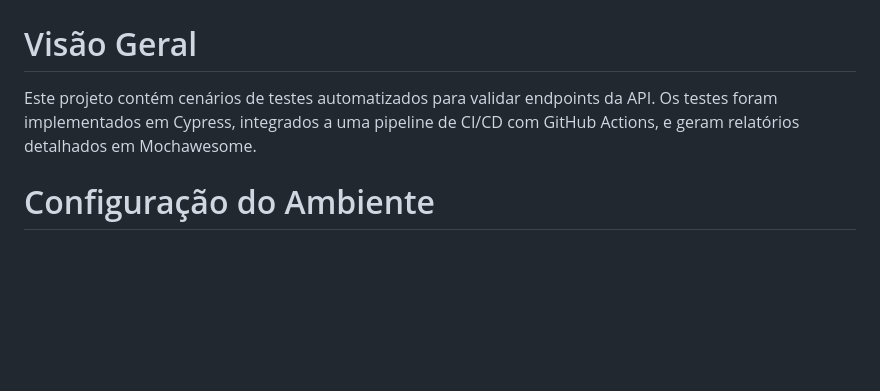
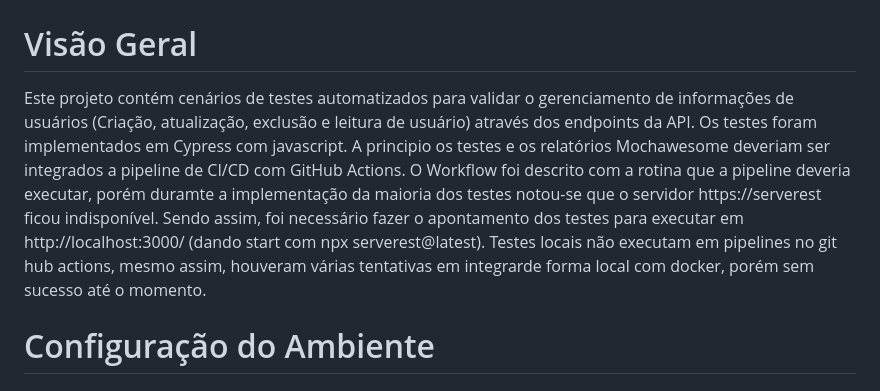
Before and after one commit to Erica123456/DesafioCarrefour, a Markdown page: README.md, the part around the change. Rendered like a GitHub page; blank space fills up the shorter version.

Commit message:
Revise README with detailed project and testing info
Updated project description to clarify testing focus and environment setup issues.

```diff
--- a/README.md
+++ b/README.md
@@ -1,8 +1,9 @@
 # Desafio Carrefour - Projeto de Testes Automatizados de API com Cypress
 
 # Visão Geral
-Este projeto contém cenários de testes automatizados para validar endpoints da API.
-Os testes foram implementados em Cypress, integrados a uma pipeline de CI/CD com GitHub Actions, e geram relatórios detalhados em Mochawesome.
+Este projeto contém cenários de testes automatizados para validar o gerenciamento de informações de usuários (Criação,
+atualização, exclusão e leitura de usuário) através dos endpoints da API.
+Os testes foram implementados em Cypress com javascript. A principio os testes e os relatórios Mochawesome deveriam ser integrados a pipeline de CI/CD com GitHub Actions. O Workflow foi descrito com a rotina que a pipeline deveria executar, porém duramte a implementação da maioria dos testes notou-se que o servidor https://serverest ficou indisponível. Sendo assim, foi necessário fazer o apontamento dos testes para executar em http://localhost:3000/ (dando start com npx serverest@latest). Testes locais não executam em pipelines no git hub actions, mesmo assim, houveram várias tentativas em integrarde forma local com docker, porém sem sucesso até o momento.
 
 # Configuração do Ambiente
 # Pré-requisitos
```
